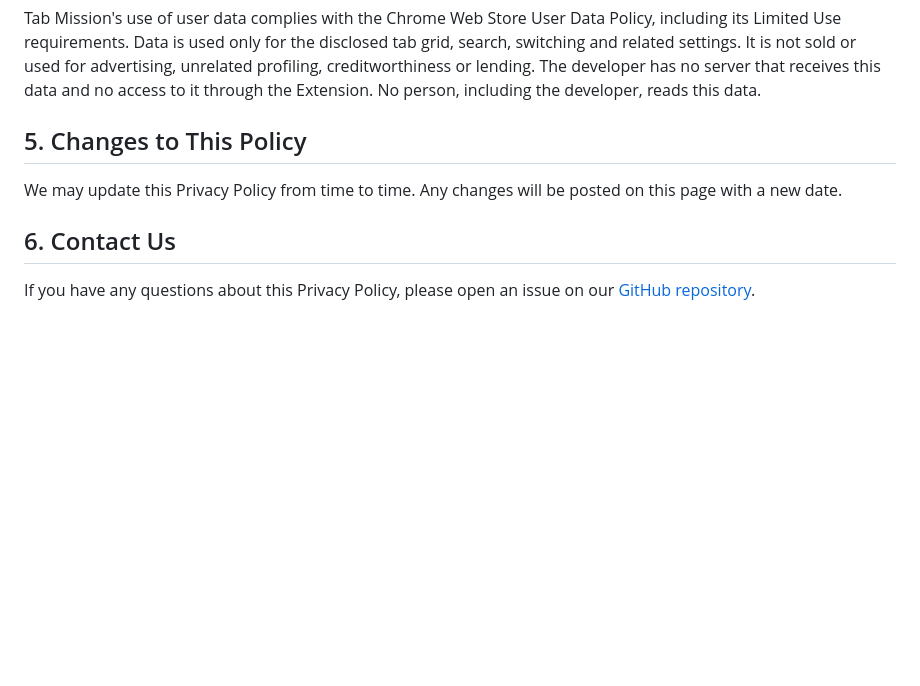
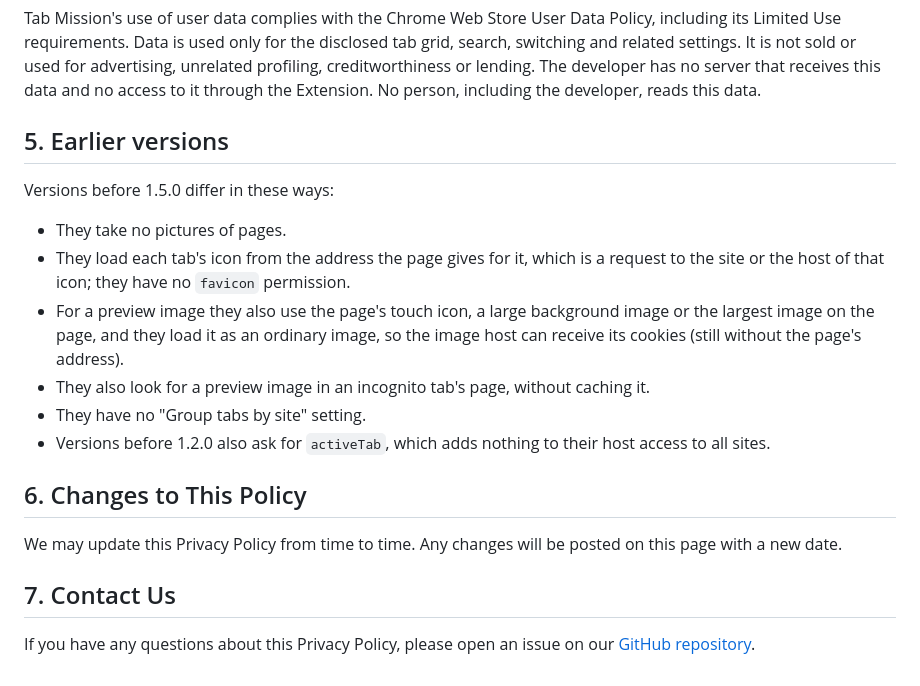
Before and after one commit to kuk1song/Tab-Mission, a Markdown page: PRIVACY.md, the part around one of its changes. GitHub-like rendering; blank space fills up the shorter version.

```diff
--- a/PRIVACY.md
+++ b/PRIVACY.md
@@ -30,10 +30,21 @@ The Extension does not send your tab list, search text, page pictures or setting
 
 Tab Mission's use of user data complies with the Chrome Web Store User Data Policy, including its Limited Use requirements. Data is used only for the disclosed tab grid, search, switching and related settings. It is not sold or used for advertising, unrelated profiling, creditworthiness or lending. The developer has no server that receives this data and no access to it through the Extension. No person, including the developer, reads this data.
 
-## 5. Changes to This Policy
+## 5. Earlier versions
+
+Versions before 1.5.0 differ in these ways:
+
+- They take no pictures of pages.
+- They load each tab's icon from the address the page gives for it, which is a request to the site or the host of that icon; they have no `favicon` permission.
+- For a preview image they also use the page's touch icon, a large background image or the largest image on the page, and they load it as an ordinary image, so the image host can receive its cookies (still without the page's address).
+- They also look for a preview image in an incognito tab's page, without caching it.
+- They have no "Group tabs by site" setting.
+- Versions before 1.2.0 also ask for `activeTab`, which adds nothing to their host access to all sites.
+
+## 6. Changes to This Policy
 
 We may update this Privacy Policy from time to time. Any changes will be posted on this page with a new date.
 
-## 6. Contact Us
+## 7. Contact Us
 
 If you have any questions about this Privacy Policy, please open an issue on our [GitHub repository](https://github.com/kuk1song/Tab-Mission).
```
Also changed, not shown: other parts of PRIVACY.md (+7 -7 lines), README.md (+5 -5 lines).
